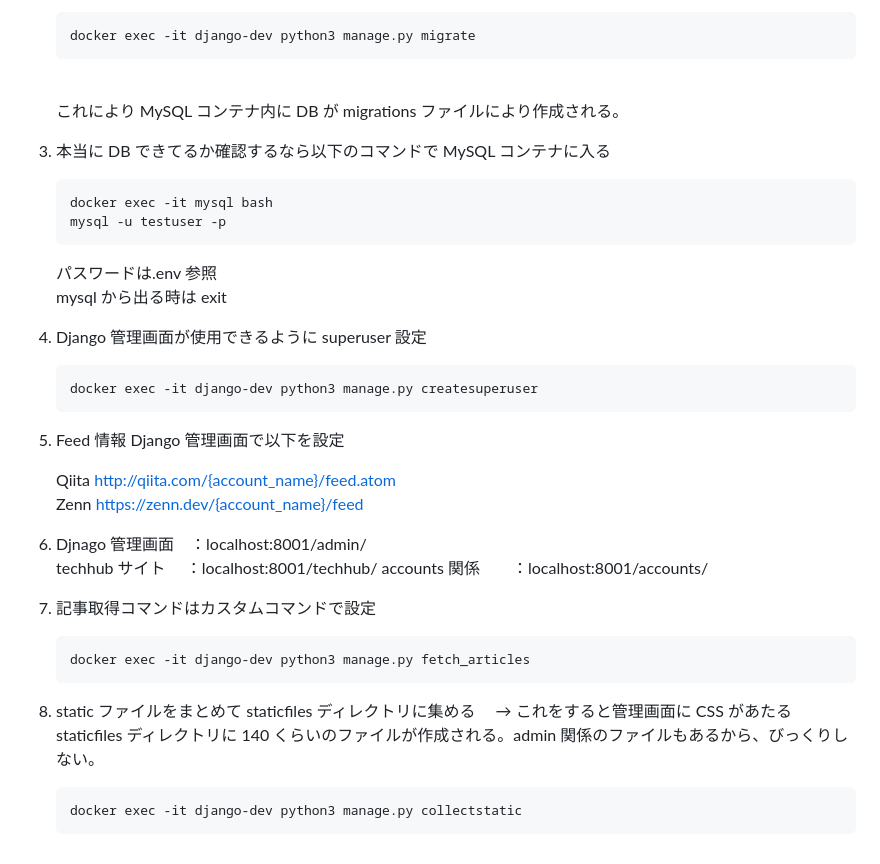
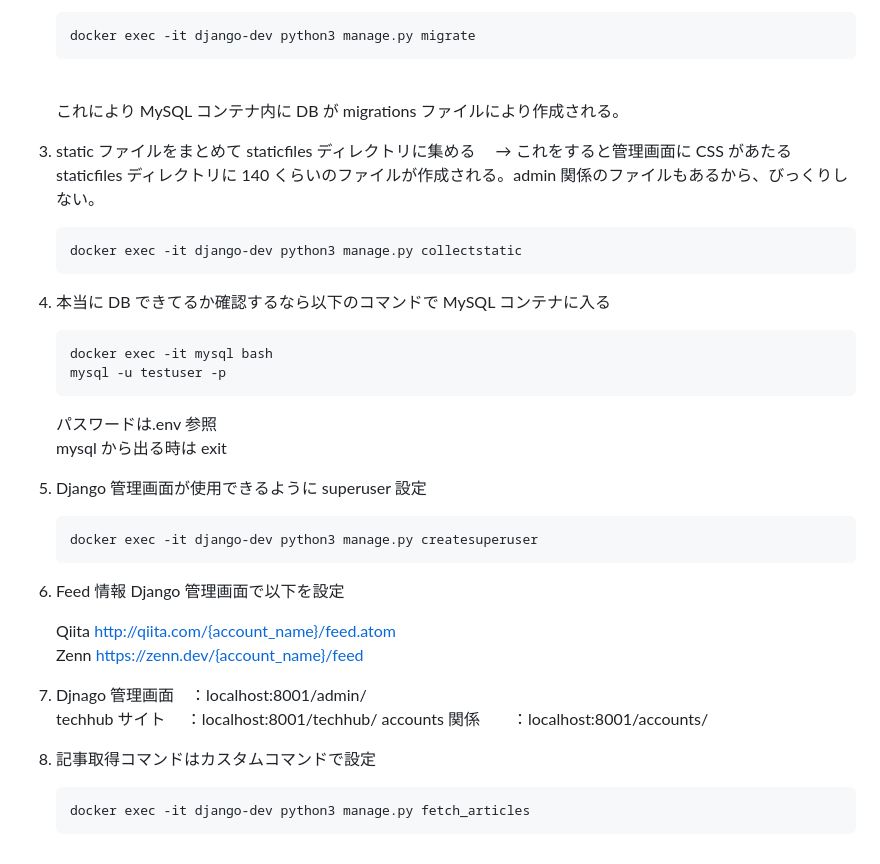
Before and after one commit to E-Team-Hackathon/TechHub, a Markdown page: README.md, the part around the change. Rendered like a GitHub page.

Commit message:
#20 README.mdの修正

````diff
--- a/README.md
+++ b/README.md
@@ -107,7 +107,14 @@
 
    <br>これにより MySQL コンテナ内に DB が migrations ファイルにより作成される。</br>
 
-3. 本当に DB できてるか確認するなら以下のコマンドで MySQL コンテナに入る
+3. static ファイルをまとめて staticfiles ディレクトリに集める　 → これをすると管理画面に CSS があたる
+   staticfiles ディレクトリに 140 くらいのファイルが作成される。admin 関係のファイルもあるから、びっくりしない。
+
+   ```
+   docker exec -it django-dev python3 manage.py collectstatic
+   ```
+
+4. 本当に DB できてるか確認するなら以下のコマンドで MySQL コンテナに入る
 
    ```
    docker exec -it mysql bash
@@ -116,27 +123,21 @@
 
    パスワードは.env 参照<br>mysql から出る時は exit</br>
 
-4. Django 管理画面が使用できるように superuser 設定
+5. Django 管理画面が使用できるように superuser 設定
    ```
    docker exec -it django-dev python3 manage.py createsuperuser
    ```
-5. Feed 情報 Django 管理画面で以下を設定
+6. Feed 情報 Django 管理画面で以下を設定
 
    Qiita http://qiita.com/{account_name}/feed.atom
    <br>Zenn https://zenn.dev/{account_name}/feed</br>
 
-6. Djnago 管理画面　：localhost:8001/admin/
+7. Djnago 管理画面　：localhost:8001/admin/
    <br>techhub サイト 　：localhost:8001/techhub/</br>
    accounts 関係　　：localhost:8001/accounts/
 
-7. 記事取得コマンドはカスタムコマンドで設定
+8. 記事取得コマンドはカスタムコマンドで設定
 
    ```
    docker exec -it django-dev python3 manage.py fetch_articles
    ```
-
-8. static ファイルをまとめて staticfiles ディレクトリに集める　 → これをすると管理画面に CSS があたる
-   staticfiles ディレクトリに 140 くらいのファイルが作成される。admin 関係のファイルもあるから、びっくりしない。
-   ```
-   docker exec -it django-dev python3 manage.py collectstatic
-   ```
````
